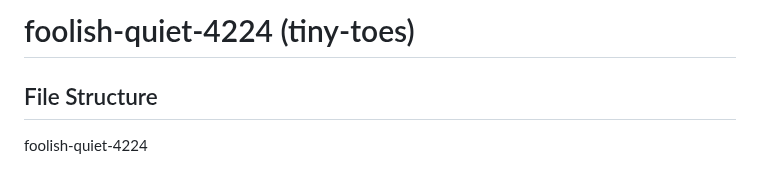
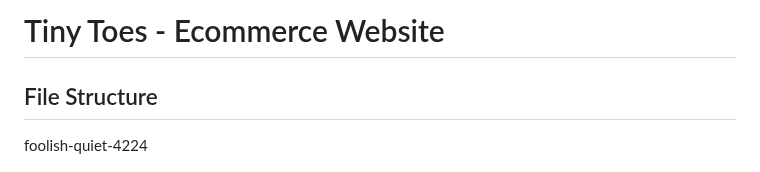
Before and after one commit to viveKing21/tiny-toes-ecom, a Markdown page: README.md, the part around the change. GitHub-like rendering.

```diff
--- a/README.md
+++ b/README.md
@@ -1,4 +1,4 @@
-# foolish-quiet-4224 (tiny-toes)
+# Tiny Toes - Ecommerce Website
 
 
 ## File Structure
```
